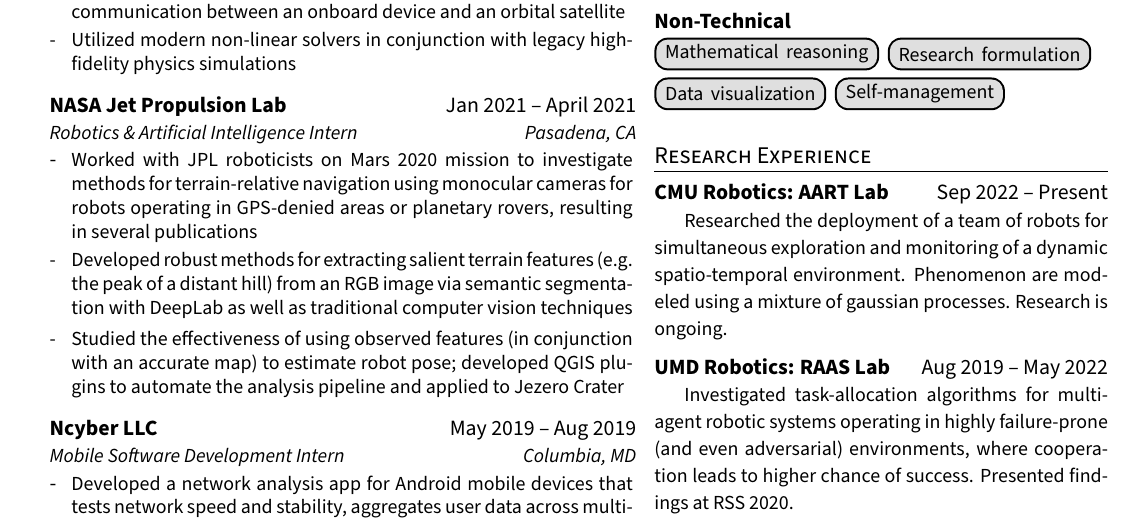
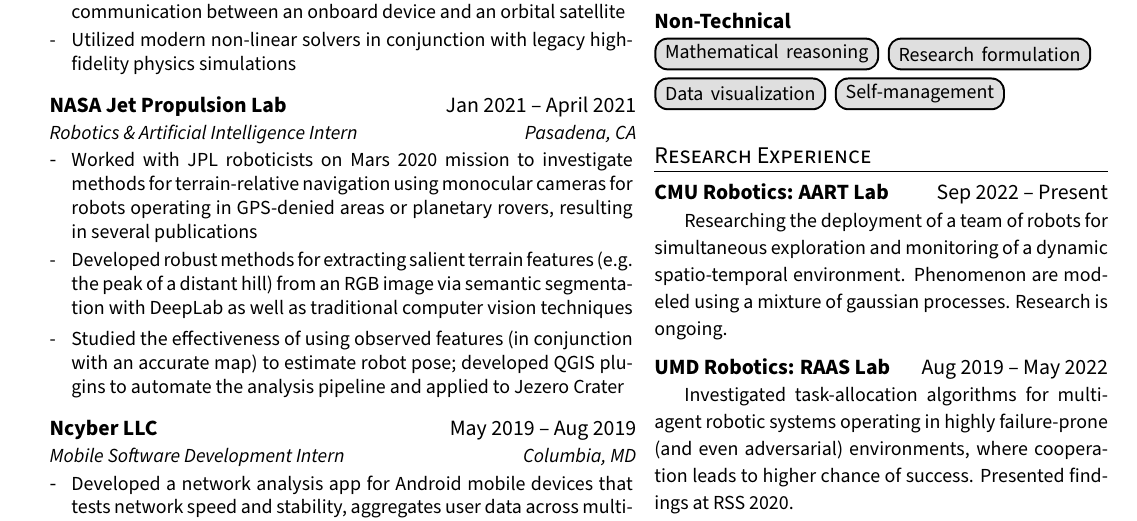
Before and after one commit to rschwa6308/Resume, a LaTeX CV (Single Page/Russell_Schwartz_Resume.tex): part of the page, cut so that both start at the same text. Compiled offline with pdfLaTeX.

Commit message:
fix tense issue

```diff
--- a/Single Page/Russell_Schwartz_Resume.tex
+++ b/Single Page/Russell_Schwartz_Resume.tex
@@ -292,7 +292,7 @@
   \textbf{CMU Robotics: AART Lab} \hspace{\fill} Sep 2022 -- Present
 
   \setlength{\parindent}{15pt}
-  {\small Researched the deployment of a team of robots for simultaneous exploration and monitoring of a dynamic spatio-temporal environment. Phenomenon are modeled using a mixture of gaussian processes. Research is ongoing. }
+  {\small Researching the deployment of a team of robots for simultaneous exploration and monitoring of a dynamic spatio-temporal environment. Phenomenon are modeled using a mixture of gaussian processes. Research is ongoing. }
   }
   \vspace*{6pt}
 
```
Also changed, not shown: Single Page/Russell_Schwartz_Resume.pdf.
